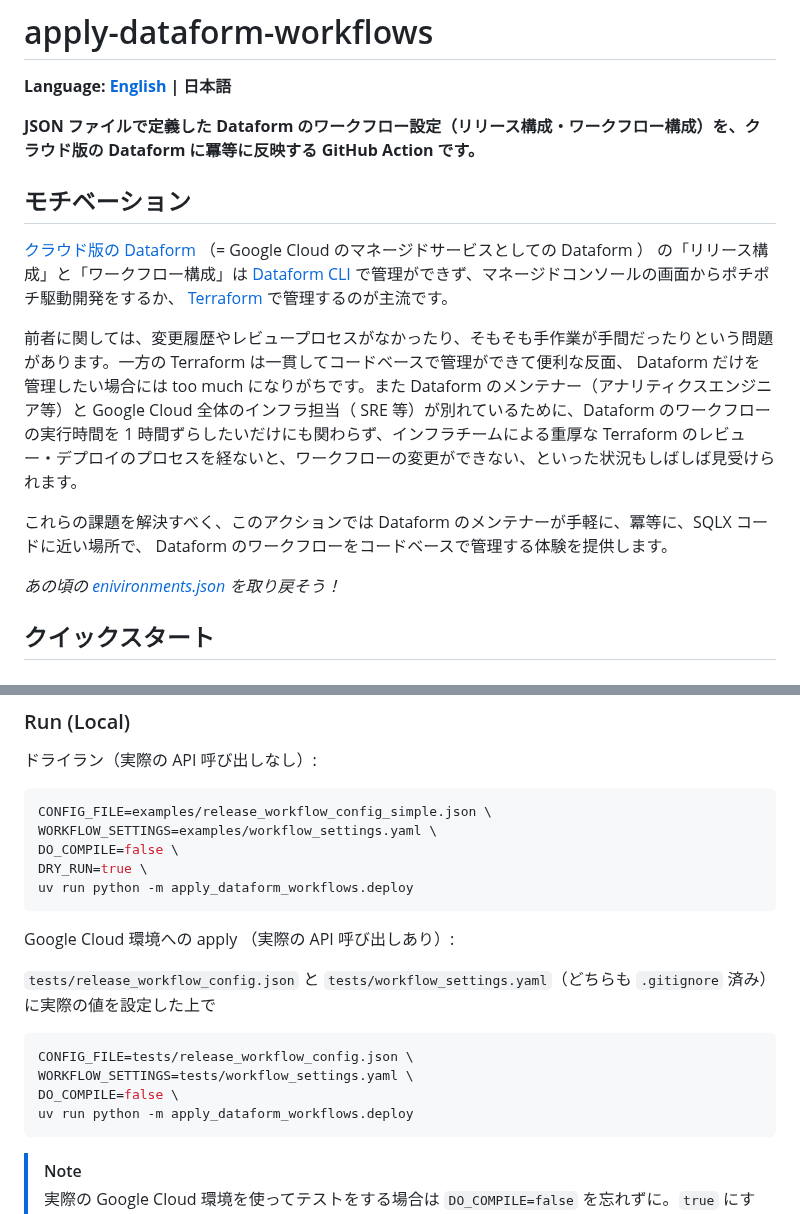
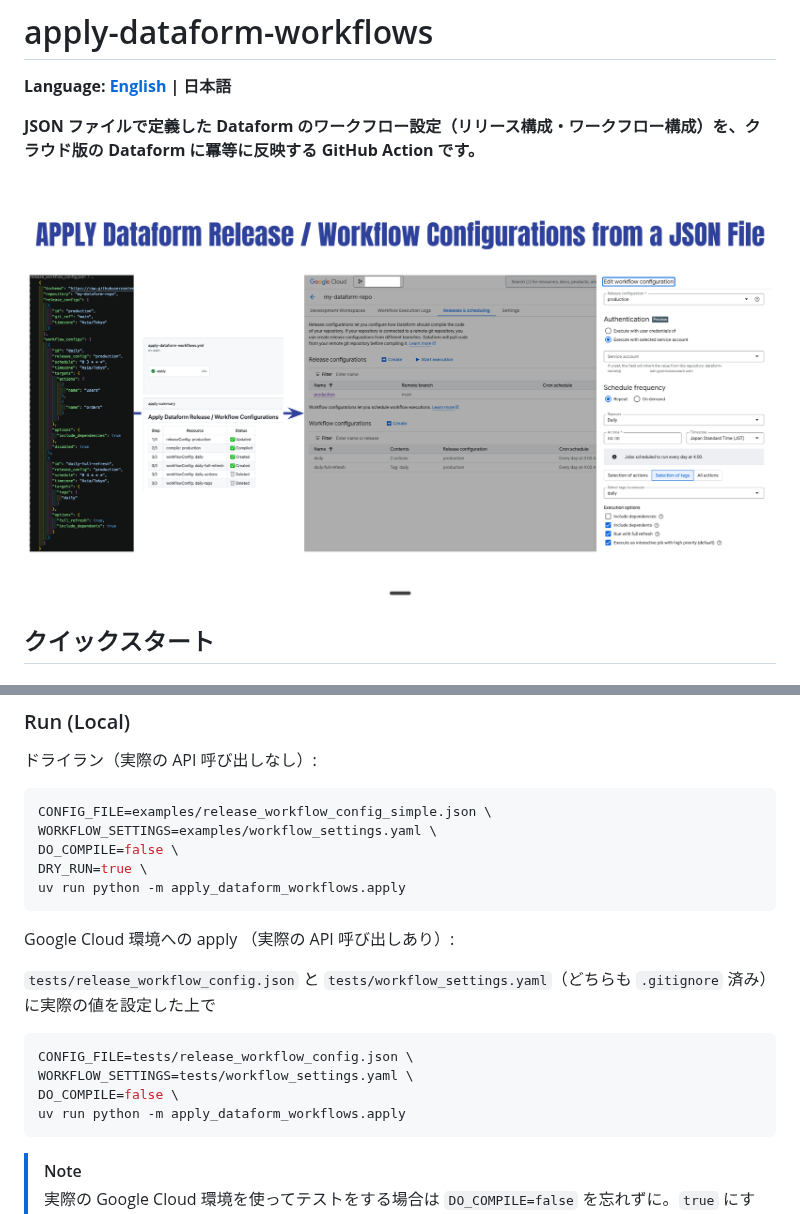
Before and after one commit to snhryt-neo/apply-dataform-workflows, a Markdown page: README-ja.md, 2 parts joined by grey strips. Drawn GitHub-style; pictures changed too: overview.png (added).

````diff
--- a/README-ja.md
+++ b/README-ja.md
@@ -4,15 +4,7 @@
 
 **JSON ファイルで定義した Dataform のワークフロー設定（リリース構成・ワークフロー構成）を、クラウド版の Dataform に冪等に反映する GitHub Action です。**
 
-## モチベーション
-
-[クラウド版の Dataform](https://cloud.google.com/dataform?hl=ja) （= Google Cloud のマネージドサービスとしての Dataform ） の「リリース構成」と「ワークフロー構成」は [Dataform CLI](https://github.com/dataform-co/dataform) で管理ができず、マネージドコンソールの画面からポチポチ駆動開発をするか、 [Terraform](https://registry.terraform.io/providers/hashicorp/google-beta/latest/docs/resources/dataform_repository_workflow_config) で管理するのが主流です。
-
-前者に関しては、変更履歴やレビュープロセスがなかったり、そもそも手作業が手間だったりという問題があります。一方の Terraform は一貫してコードベースで管理ができて便利な反面、 Dataform だけを管理したい場合には too much になりがちです。また Dataform のメンテナー（アナリティクスエンジニア等）と Google Cloud 全体のインフラ担当（ SRE 等）が別れているために、Dataform のワークフローの実行時間を 1 時間ずらしたいだけにも関わらず、インフラチームによる重厚な Terraform のレビュー・デプロイのプロセスを経ないと、ワークフローの変更ができない、といった状況もしばしば見受けられます。
-
-これらの課題を解決すべく、このアクションでは Dataform のメンテナーが手軽に、冪等に、SQLX コードに近い場所で、 Dataform のワークフローをコードベースで管理する体験を提供します。
-
-*あの頃の [enivironments.json](https://youtu.be/KdxKP_eo8bc?si=XZ1x3z_1OKGBoNYX) を取り戻そう！*
+![overview.png](overview.png)
 
 ## クイックスタート
 
@@ -231,7 +241,7 @@ CONFIG_FILE=examples/release_workflow_config_simple.json \
 WORKFLOW_SETTINGS=examples/workflow_settings.yaml \
 DO_COMPILE=false \
 DRY_RUN=true \
-uv run python -m apply_dataform_workflows.deploy
+uv run python -m apply_dataform_workflows.apply
 ```
 
 
@@ -244,7 +254,7 @@ Google Cloud 環境への apply （実際の API 呼び出しあり）:
 CONFIG_FILE=tests/release_workflow_config.json \
 WORKFLOW_SETTINGS=tests/workflow_settings.yaml \
 DO_COMPILE=false \
-uv run python -m apply_dataform_workflows.deploy
+uv run python -m apply_dataform_workflows.apply
 ```
 
 > [!NOTE]
````
Also changed, not shown: other parts of README-ja.md (+26 -8 lines), README.md (+31 -21 lines), 1 other file.
